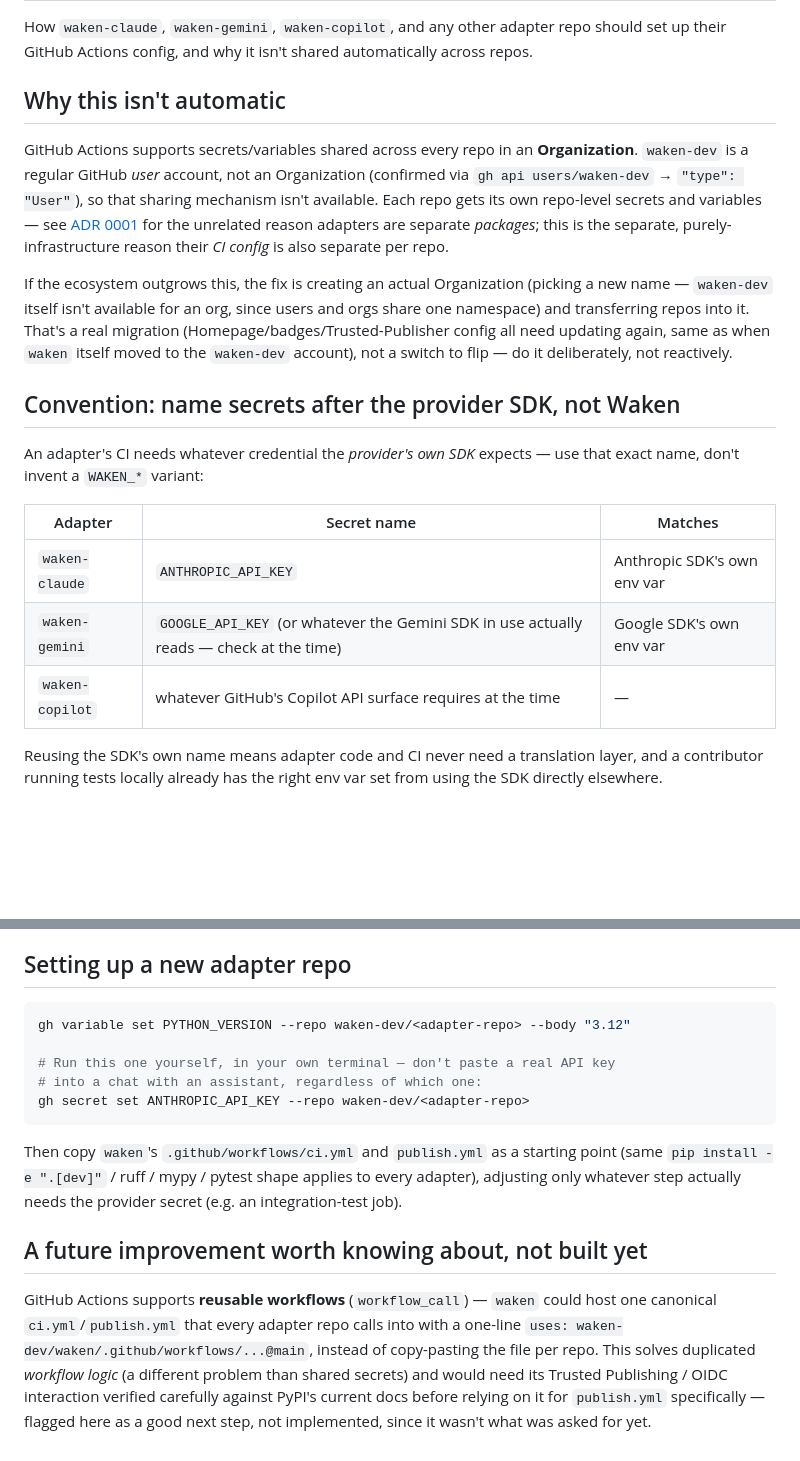
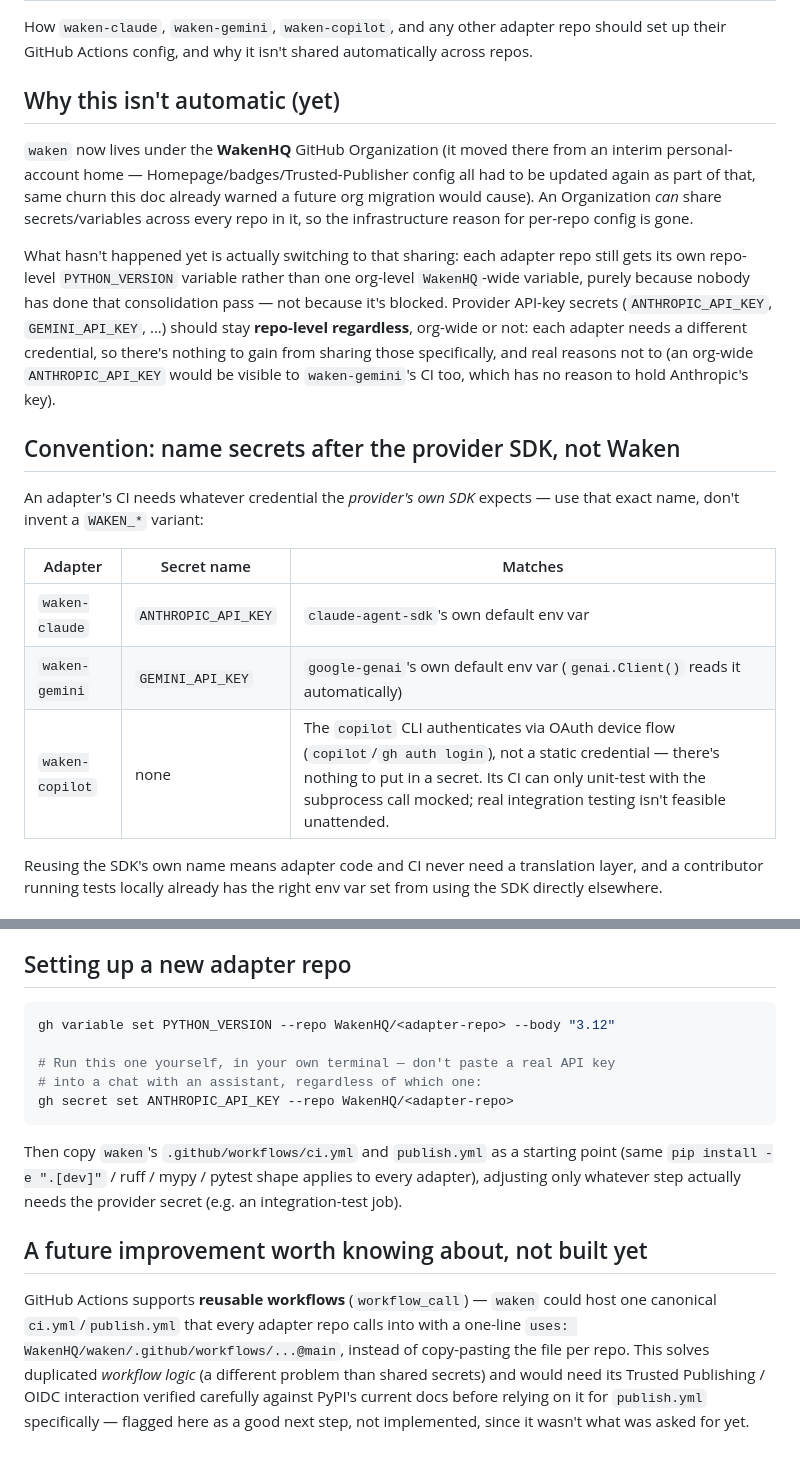
Before and after one commit to WakenHQ/waken, a Markdown page: docs/adapter-ci-setup.md, 2 parts joined by grey strips. Drawn GitHub-style; blank space fills up the shorter version.

Commit message:
Finalize adapter secret conventions; reflect WakenHQ org migration

````diff
--- a/docs/adapter-ci-setup.md
+++ b/docs/adapter-ci-setup.md
@@ -4,23 +4,24 @@ How `waken-claude`, `waken-gemini`, `waken-copilot`, and any other adapter
 repo should set up their GitHub Actions config, and why it isn't shared
 automatically across repos.
 
-## Why this isn't automatic
+## Why this isn't automatic (yet)
 
-GitHub Actions supports secrets/variables shared across every repo in an
-**Organization**. `waken-dev` is a regular GitHub *user* account, not an
-Organization (confirmed via `gh api users/waken-dev` → `"type": "User"`),
-so that sharing mechanism isn't available. Each repo gets its own
-repo-level secrets and variables — see [ADR
-0001](adr/0001-core-architecture.md) for the unrelated reason adapters are
-separate *packages*; this is the separate, purely-infrastructure reason
-their *CI config* is also separate per repo.
+`waken` now lives under the **WakenHQ** GitHub Organization (it moved there
+from an interim personal-account home — Homepage/badges/Trusted-Publisher
+config all had to be updated again as part of that, same churn this doc
+already warned a future org migration would cause). An Organization
+*can* share secrets/variables across every repo in it, so the
+infrastructure reason for per-repo config is gone.
 
-If the ecosystem outgrows this, the fix is creating an actual Organization
-(picking a new name — `waken-dev` itself isn't available for an org, since
-users and orgs share one namespace) and transferring repos into it. That's
-a real migration (Homepage/badges/Trusted-Publisher config all need
-updating again, same as when `waken` itself moved to the `waken-dev`
-account), not a switch to flip — do it deliberately, not reactively.
+What hasn't happened yet is actually switching to that sharing: each
+adapter repo still gets its own repo-level `PYTHON_VERSION` variable rather
+than one org-level `WakenHQ`-wide variable, purely because nobody has done
+that consolidation pass — not because it's blocked. Provider API-key
+secrets (`ANTHROPIC_API_KEY`, `GEMINI_API_KEY`, ...) should stay
+**repo-level regardless**, org-wide or not: each adapter needs a different
+credential, so there's nothing to gain from sharing those specifically, and
+real reasons not to (an org-wide `ANTHROPIC_API_KEY` would be visible to
+`waken-gemini`'s CI too, which has no reason to hold Anthropic's key).
 
 ## Convention: name secrets after the provider SDK, not Waken
 
@@ -29,9 +30,9 @@ An adapter's CI needs whatever credential the *provider's own SDK* expects
 
 | Adapter | Secret name | Matches |
 |---|---|---|
-| `waken-claude` | `ANTHROPIC_API_KEY` | Anthropic SDK's own env var |
-| `waken-gemini` | `GOOGLE_API_KEY` (or whatever the Gemini SDK in use actually reads — check at the time) | Google SDK's own env var |
-| `waken-copilot` | whatever GitHub's Copilot API surface requires at the time | — |
+| `waken-claude` | `ANTHROPIC_API_KEY` | `claude-agent-sdk`'s own default env var |
+| `waken-gemini` | `GEMINI_API_KEY` | `google-genai`'s own default env var (`genai.Client()` reads it automatically) |
+| `waken-copilot` | none | The `copilot` CLI authenticates via OAuth device flow (`copilot`/`gh auth login`), not a static credential — there's nothing to put in a secret. Its CI can only unit-test with the subprocess call mocked; real integration testing isn't feasible unattended. |
 
 Reusing the SDK's own name means adapter code and CI never need a
 translation layer, and a contributor running tests locally already has the
@@ -50,11 +51,11 @@ cross-repo sharing (see above for why that's not available).
 ## Setting up a new adapter repo
 
 ```bash
-gh variable set PYTHON_VERSION --repo waken-dev/<adapter-repo> --body "3.12"
+gh variable set PYTHON_VERSION --repo WakenHQ/<adapter-repo> --body "3.12"
 
 # Run this one yourself, in your own terminal — don't paste a real API key
 # into a chat with an assistant, regardless of which one:
-gh secret set ANTHROPIC_API_KEY --repo waken-dev/<adapter-repo>
+gh secret set ANTHROPIC_API_KEY --repo WakenHQ/<adapter-repo>
 ```
 
 Then copy `waken`'s `.github/workflows/ci.yml` and `publish.yml` as a
@@ -66,7 +67,7 @@ needs the provider secret (e.g. an integration-test job).
 
 GitHub Actions supports **reusable workflows** (`workflow_call`) — `waken`
 could host one canonical `ci.yml`/`publish.yml` that every adapter repo
-calls into with a one-line `uses: waken-dev/waken/.github/workflows/...@main`,
+calls into with a one-line `uses: WakenHQ/waken/.github/workflows/...@main`,
 instead of copy-pasting the file per repo. This solves duplicated *workflow
 logic* (a different problem than shared secrets) and would need its
 Trusted Publishing / OIDC interaction verified carefully against PyPI's
````
